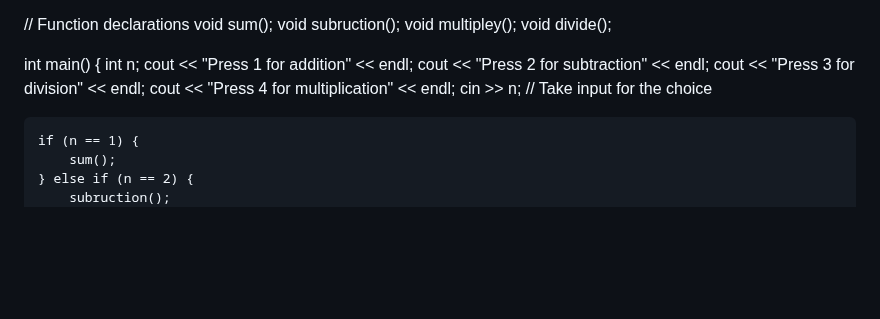
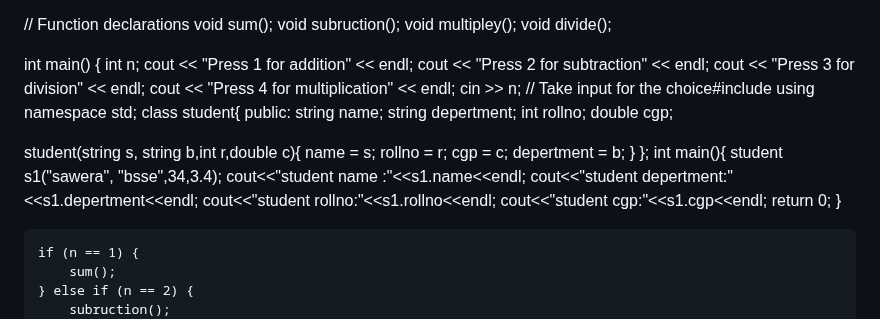
Before and after one commit to sjeyz/assigment, a Markdown page: README.md, the part around the change. Drawn GitHub-style; blank space fills up the shorter version.

```diff
--- a/README.md
+++ b/README.md
@@ -13,7 +13,30 @@ int main() {
     cout << "Press 2 for subtraction" << endl;
     cout << "Press 3 for division" << endl;
     cout << "Press 4 for multiplication" << endl;
-    cin >> n; // Take input for the choice
+    cin >> n; // Take input for the choice#include<iostream>
+using namespace std;
+ class student{
+ 	public:
+ 	string name;
+ 	string depertment;
+ 	int rollno;
+ 	double cgp;
+
+ student(string s, string b,int r,double c){
+	name = s;
+	rollno = r;
+	cgp = c;
+	depertment = b;
+}
+};
+int main(){
+	student s1("sawera", "bsse",34,3.4);
+	cout<<"student name :"<<s1.name<<endl;
+	cout<<"student depertment:"<<s1.depertment<<endl;
+	cout<<"student rollno:"<<s1.rollno<<endl;
+	cout<<"student cgp:"<<s1.cgp<<endl;
+	return 0;
+}
 
     if (n == 1) {
         sum();
```
